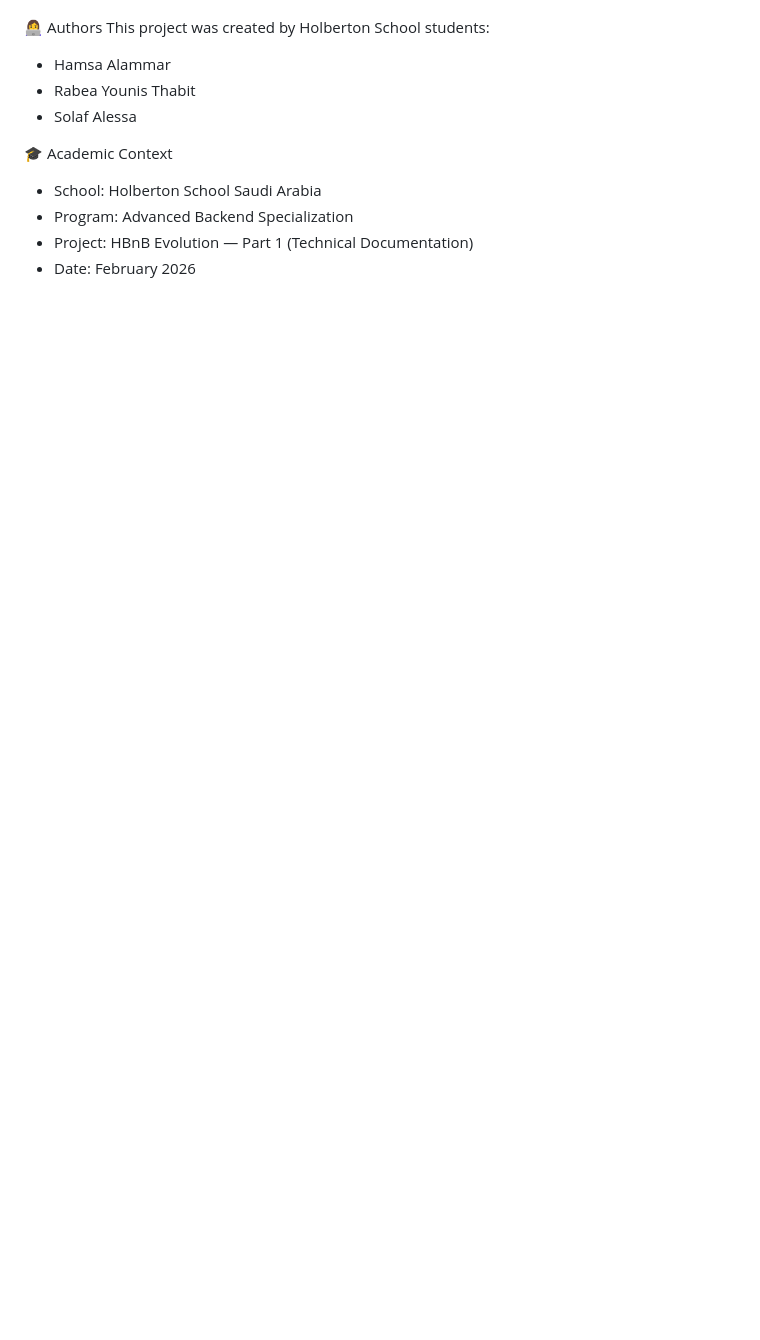
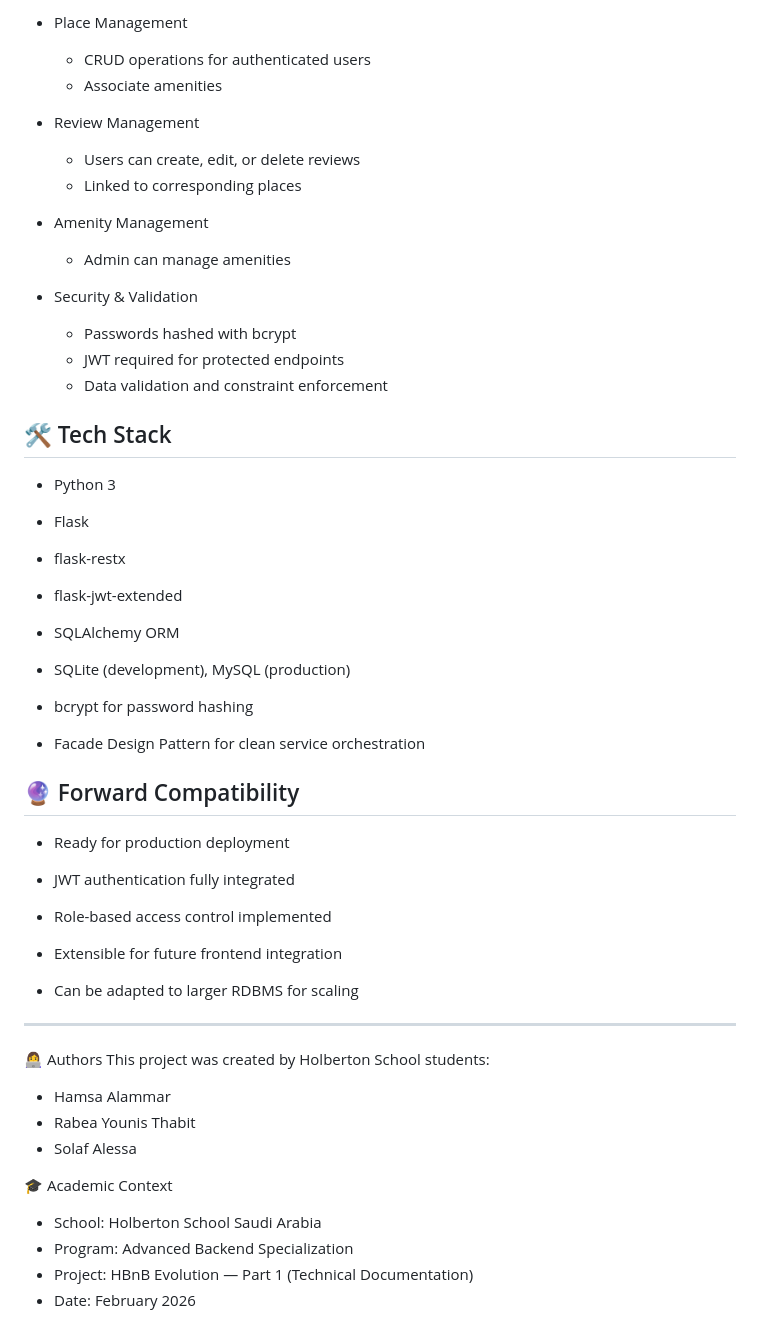
Before and after one commit to rabea14180-max/holbertonschool-hbnb, a Markdown page: README.md, the part around one of its changes. Drawn GitHub-style; blank space fills up the shorter version.

```diff
--- a/README.md
+++ b/README.md
@@ -139,3 +211,50 @@ Although database integration is postponed to Part 3, the system is designed wit
+- Place Management
+  - CRUD operations for authenticated users
+  - Associate amenities
+
+- Review Management
+    - Users can create, edit, or delete reviews
+    - Linked to corresponding places
+
+- Amenity Management
+    - Admin can manage amenities
+
+- Security & Validation
+  - Passwords hashed with bcrypt
+  - JWT required for protected endpoints
+  - Data validation and constraint enforcement
+
+## 🛠 Tech Stack
+
+- Python 3
+
+- Flask
+
+- flask-restx
+
+- flask-jwt-extended
+
+- SQLAlchemy ORM
+
+- SQLite (development), MySQL (production)
+
+- bcrypt for password hashing
+
+- Facade Design Pattern for clean service orchestration
+
+## 🔮 Forward Compatibility
+
+- Ready for production deployment
+
+- JWT authentication fully integrated
+
+- Role-based access control implemented
+
+- Extensible for future frontend integration
+
+- Can be adapted to larger RDBMS for scaling
+
+---
 
 👩‍💻 Authors
 This project was created by Holberton School students:
```
Also changed, not shown: other parts of README.md (+72 -0 lines).
